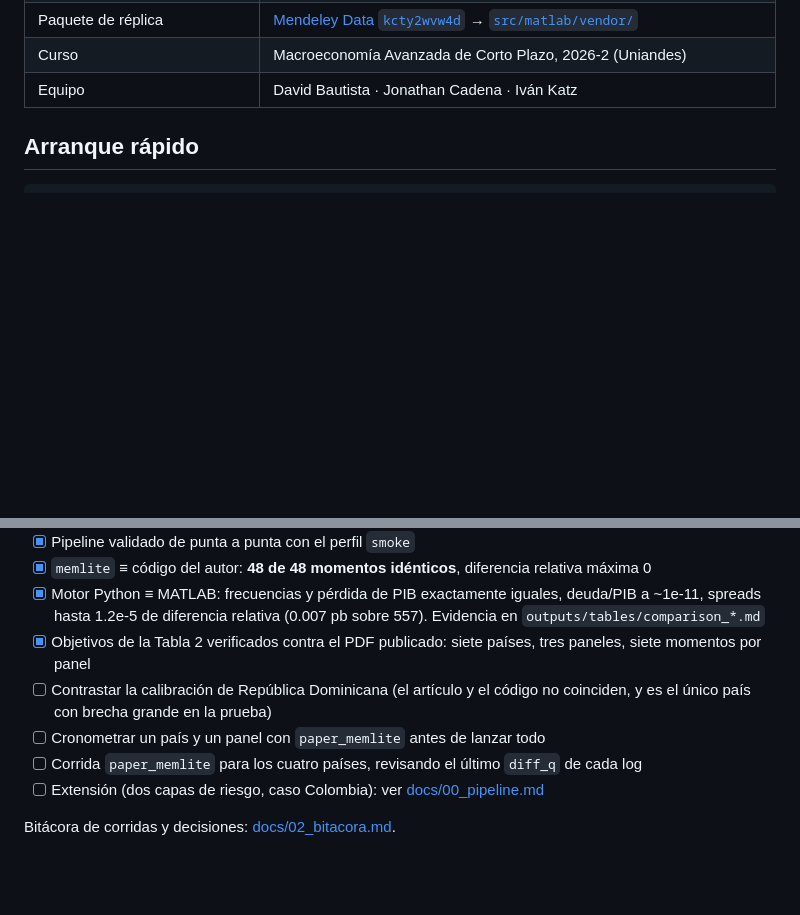
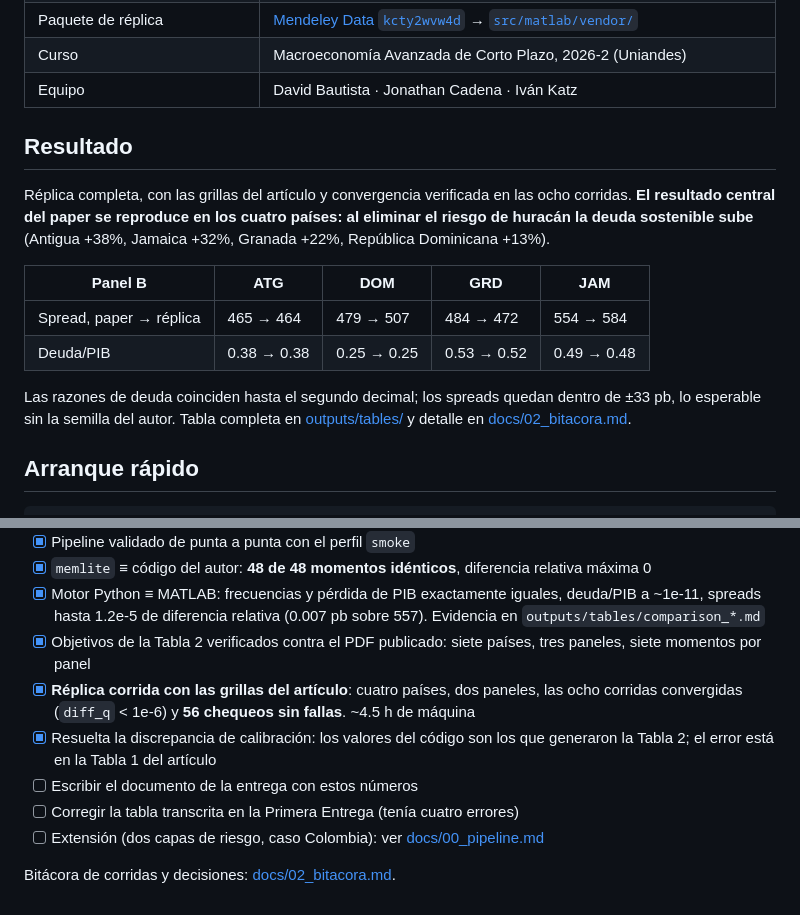
Before and after one commit to davidbautistaromero/replica-paper-MACP, a Markdown page: README.md, 2 parts joined by grey strips. GitHub-like rendering; blank space fills up the shorter version.

Commit message:
docs: resultados de la replica y el contrafactual de calibracion

```diff
--- a/README.md
+++ b/README.md
@@ -12,6 +12,22 @@ del equipo.
 | Paquete de réplica | [Mendeley Data `kcty2wvw4d`](https://data.mendeley.com/datasets/kcty2wvw4d/1) → [`src/matlab/vendor/`](src/matlab/vendor/) |
 | Curso | Macroeconomía Avanzada de Corto Plazo, 2026-2 (Uniandes) |
 | Equipo | David Bautista · Jonathan Cadena · Iván Katz |
+
+## Resultado
+
+Réplica completa, con las grillas del artículo y convergencia verificada en las
+ocho corridas. **El resultado central del paper se reproduce en los cuatro
+países: al eliminar el riesgo de huracán la deuda sostenible sube** (Antigua
++38%, Jamaica +32%, Granada +22%, República Dominicana +13%).
+
+| Panel B | ATG | DOM | GRD | JAM |
+|---|---|---|---|---|
+| Spread, paper → réplica | 465 → 464 | 479 → 507 | 484 → 472 | 554 → 584 |
+| Deuda/PIB | 0.38 → 0.38 | 0.25 → 0.25 | 0.53 → 0.52 | 0.49 → 0.48 |
+
+Las razones de deuda coinciden hasta el segundo decimal; los spreads quedan
+dentro de ±33 pb, lo esperable sin la semilla del autor. Tabla completa en
+[outputs/tables/](outputs/tables/) y detalle en [docs/02_bitacora.md](docs/02_bitacora.md).
 
 ## Arranque rápido
 
@@ -162,11 +178,13 @@ escrito el código pide ~15 GB solo para guardar la distribución simulada: use
       (0.007 pb sobre 557). Evidencia en `outputs/tables/comparison_*.md`
 - [x] Objetivos de la Tabla 2 verificados contra el PDF publicado: siete países,
       tres paneles, siete momentos por panel
-- [ ] Contrastar la calibración de República Dominicana (el artículo y el código
-      no coinciden, y es el único país con brecha grande en la prueba)
-- [ ] Cronometrar un país y un panel con `paper_memlite` antes de lanzar todo
-- [ ] Corrida `paper_memlite` para los cuatro países, revisando el último
-      `diff_q` de cada log
+- [x] **Réplica corrida con las grillas del artículo**: cuatro países, dos
+      paneles, las ocho corridas convergidas (`diff_q` < 1e-6) y **56 chequeos
+      sin fallas**. ~4.5 h de máquina
+- [x] Resuelta la discrepancia de calibración: los valores del código son los que
+      generaron la Tabla 2; el error está en la Tabla 1 del artículo
+- [ ] Escribir el documento de la entrega con estos números
+- [ ] Corregir la tabla transcrita en la Primera Entrega (tenía cuatro errores)
 - [ ] Extensión (dos capas de riesgo, caso Colombia): ver
       [docs/00_pipeline.md](docs/00_pipeline.md#extension)
 
```
Also changed, not shown: docs/02_bitacora.md (+61 -3 lines).
